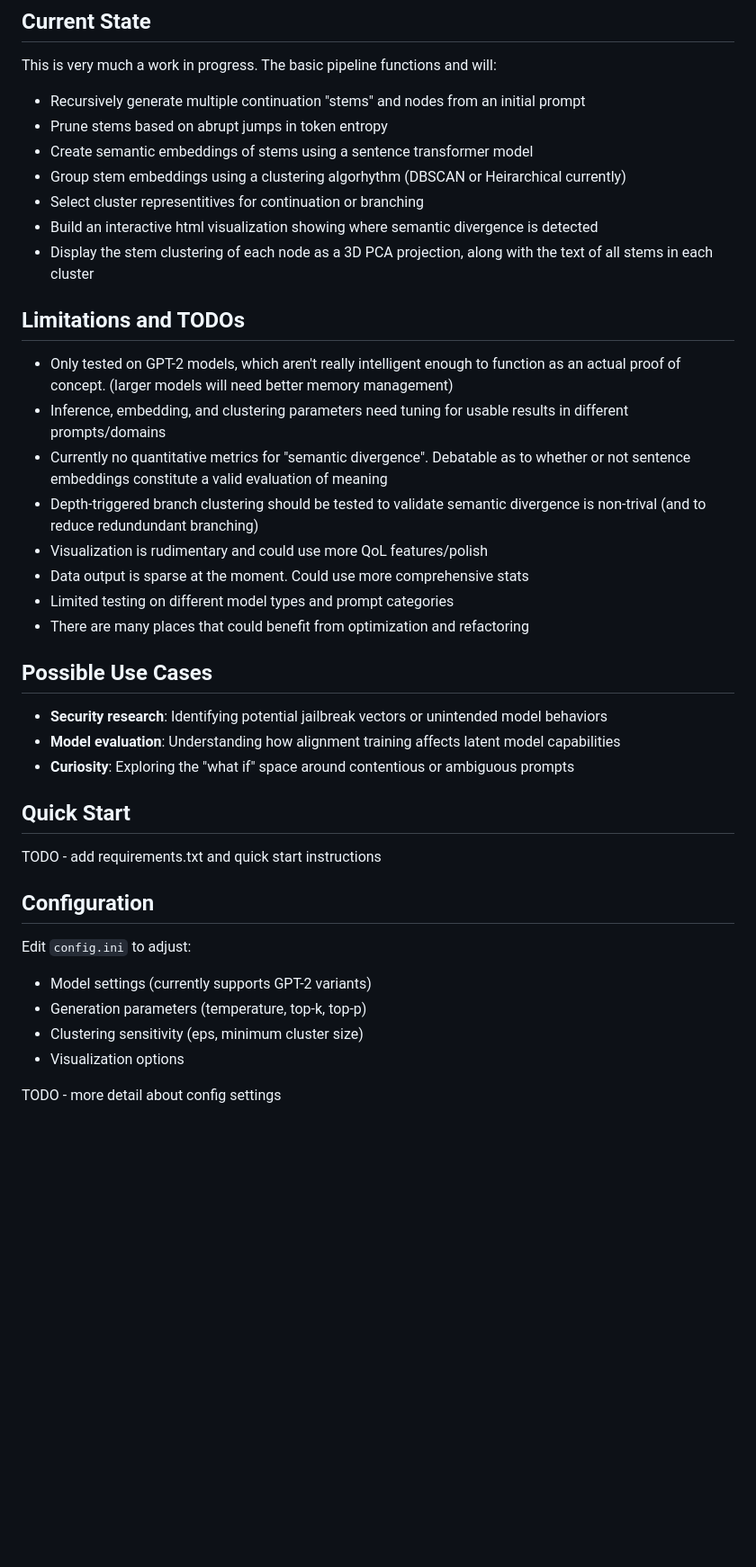
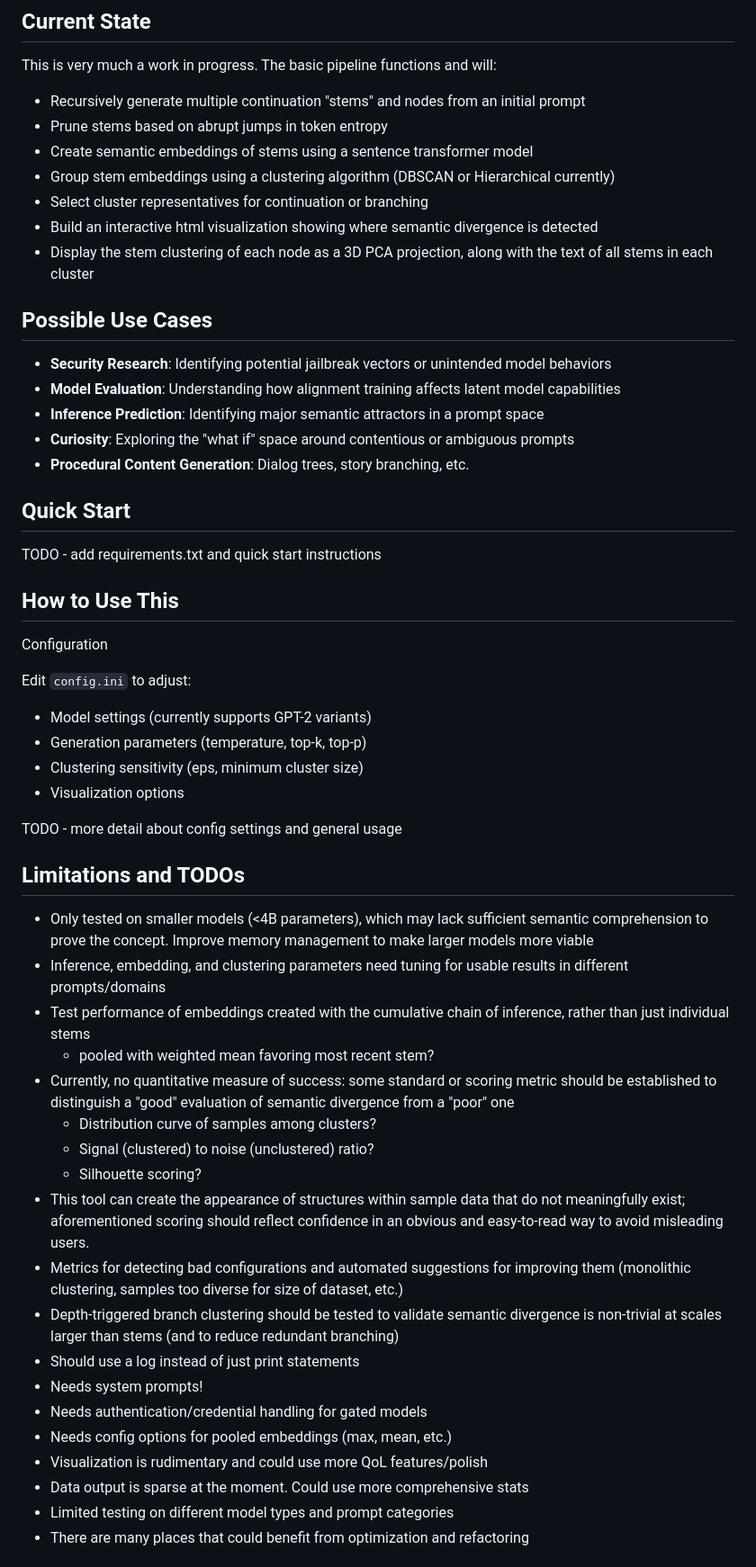
Before and after one commit to PaulDJoachim/semantic-mapper, a Markdown page: README.md, the part around one of its changes. Shown at 90% size. Drawn GitHub-style; blank space fills up the shorter version.

```diff
--- a/README.md
+++ b/README.md
@@ -19,33 +21,29 @@ This is very much a work in progress. The basic pipeline functions and will:
 - Recursively generate multiple continuation "stems" and nodes from an initial prompt
 - Prune stems based on abrupt jumps in token entropy
 - Create semantic embeddings of stems using a sentence transformer model
-- Group stem embeddings using a clustering algorhythm (DBSCAN or Heirarchical currently)
-- Select cluster representitives for continuation or branching
+- Group stem embeddings using a clustering algorithm (DBSCAN or Hierarchical currently)
+- Select cluster representatives for continuation or branching
 - Build an interactive html visualization showing where semantic divergence is detected
-- Display the stem clustering of each node as a 3D PCA projection, along with the text of all stems in each cluster
-
-## Limitations and TODOs
-
-- Only tested on GPT-2 models, which aren't really intelligent enough to function as an actual proof of concept. (larger models will need better memory management)
-- Inference, embedding, and clustering parameters need tuning for usable results in different prompts/domains
-- Currently no quantitative metrics for "semantic divergence". Debatable as to whether or not sentence embeddings constitute a valid evaluation of meaning
-- Depth-triggered branch clustering should be tested to validate semantic divergence is non-trival (and to reduce redundundant branching)
-- Visualization is rudimentary and could use more QoL features/polish
-- Data output is sparse at the moment. Could use more comprehensive stats
-- Limited testing on different model types and prompt categories
-- There are many places that could benefit from optimization and refactoring
+- Display the stem clustering of each node as a 3D PCA projection, along with the text of
+  all stems in each cluster
 
 ## Possible Use Cases
 
-- **Security research**: Identifying potential jailbreak vectors or unintended model behaviors
-- **Model evaluation**: Understanding how alignment training affects latent model capabilities
+- **Security Research**: Identifying potential jailbreak vectors or unintended model
+  behaviors
+- **Model Evaluation**: Understanding how alignment training affects latent model
+  capabilities
+- **Inference Prediction**: Identifying major semantic attractors in a prompt space
 - **Curiosity**: Exploring the "what if" space around contentious or ambiguous prompts
+- **Procedural Content Generation**: Dialog trees, story branching, etc.
 
 ## Quick Start
 
 TODO - add requirements.txt and quick start instructions
 
-## Configuration
+## How to Use This
+
+Configuration
 
 Edit `config.ini` to adjust:
 
@@ -54,4 +52,28 @@ Edit `config.ini` to adjust:
 - Clustering sensitivity (eps, minimum cluster size)
 - Visualization options
 
-TODO - more detail about config settings
+TODO - more detail about config settings and general usage
+
+## Limitations and TODOs
+
+- Only tested on smaller models (<4B parameters), which may lack sufficient semantic comprehension to prove the concept. Improve memory management to make larger models more viable
+- Inference, embedding, and clustering parameters need tuning for usable results in different prompts/domains
+- Test performance of embeddings created with the cumulative chain of inference, rather than just individual stems
+  - pooled with weighted mean favoring most recent stem?
+- Currently, no quantitative measure of success: some standard or scoring metric should be established to distinguish a "good" evaluation of semantic divergence from a "poor" one
+  - Distribution curve of samples among clusters?
+  - Signal (clustered) to noise (unclustered) ratio?
+  - Silhouette scoring?
+- This tool can create the appearance of structures within sample data that do not meaningfully exist; aforementioned scoring should reflect confidence in an obvious and easy-to-read way to avoid misleading users.
+- Metrics for detecting bad configurations and automated suggestions for improving them (monolithic clustering, samples too diverse for size of dataset, etc.)
+- Depth-triggered branch clustering should be tested to validate semantic divergence is non-trivial at scales larger than stems (and to reduce redundant branching)
+- Should use a log instead of just print statements
+- Needs system prompts!
+- Needs authentication/credential handling for gated models
+- Needs config options for pooled embeddings (max, mean, etc.)
+- Visualization is rudimentary and could use more QoL features/polish
+- Data output is sparse at the moment. Could use more comprehensive stats
+- Limited testing on different model types and prompt categories
+- There are many places that could benefit from optimization and refactoring
+
+
```
Also changed, not shown: other parts of README.md (+10 -2 lines).
